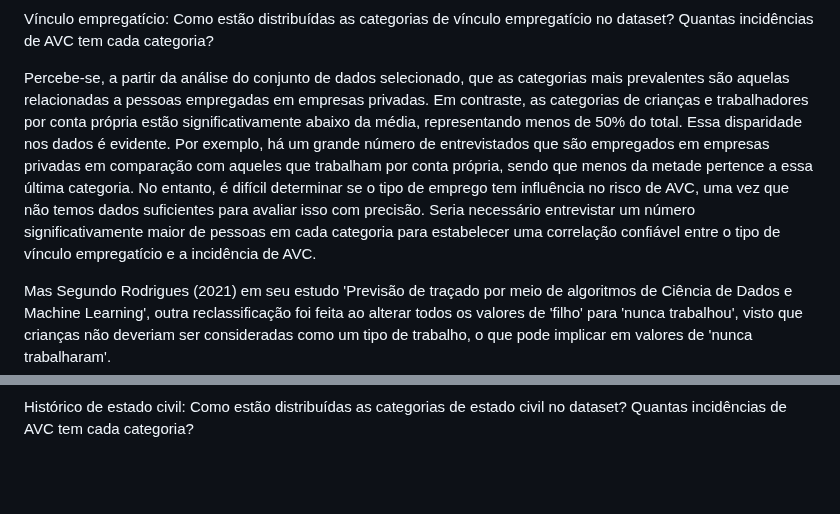
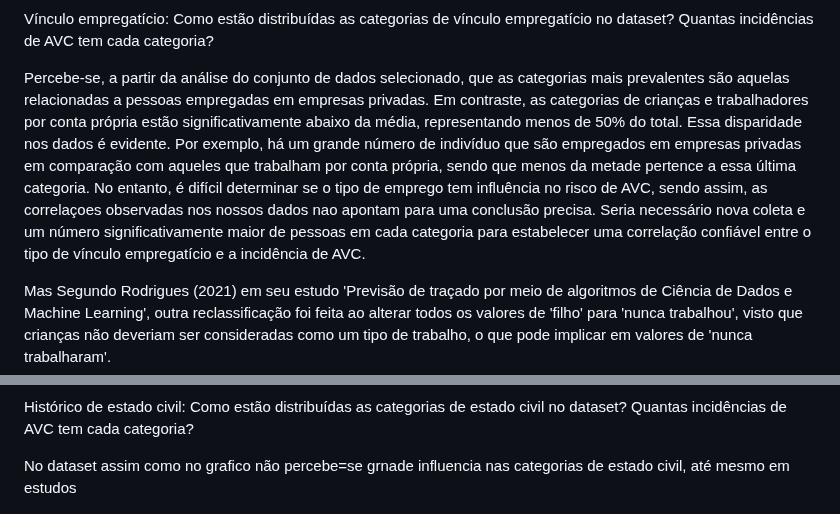
Before and after one commit to ICEI-PUC-Minas-PMV-SI/pmv-si-2024-1-pe7-t1-saude, a Markdown page: docs/conhecendo-dados.md, 2 parts joined by grey strips. Drawn GitHub-style; blank space fills up the shorter version.

```diff
--- a/docs/conhecendo-dados.md
+++ b/docs/conhecendo-dados.md
@@ -72,7 +72,7 @@ No entanto "Segundo Rodrigues (2021) em seu estudo 'Previsão de traçado por me
 
 Vínculo empregatício: Como estão distribuídas as categorias de vínculo empregatício no dataset? Quantas incidências de AVC tem cada categoria?
 
-Percebe-se, a partir da análise do conjunto de dados selecionado, que as categorias mais prevalentes são aquelas relacionadas a pessoas empregadas em empresas privadas. Em contraste, as categorias de crianças e trabalhadores por conta própria estão significativamente abaixo da média, representando menos de 50% do total. Essa disparidade nos dados é evidente. Por exemplo, há um grande número de entrevistados que são empregados em empresas privadas em comparação com aqueles que trabalham por conta própria, sendo que menos da metade pertence a essa última categoria. No entanto, é difícil determinar se o tipo de emprego tem influência no risco de AVC, uma vez que não temos dados suficientes para avaliar isso com precisão. Seria necessário entrevistar um número significativamente maior de pessoas em cada categoria para estabelecer uma correlação confiável entre o tipo de vínculo empregatício e a incidência de AVC.
+Percebe-se, a partir da análise do conjunto de dados selecionado, que as categorias mais prevalentes são aquelas relacionadas a pessoas empregadas em empresas privadas. Em contraste, as categorias de crianças e trabalhadores por conta própria estão significativamente abaixo da média, representando menos de 50% do total. Essa disparidade nos dados é evidente. Por exemplo, há um grande número de indivíduo que são empregados em empresas privadas em comparação com aqueles que trabalham por conta própria, sendo que menos da metade pertence a essa última categoria. No entanto, é difícil determinar se o tipo de emprego tem influência no risco de AVC, sendo assim, as correlaçoes observadas nos nossos dados nao apontam para uma conclusão precisa. Seria necessário nova coleta e  um número significativamente maior de pessoas em cada categoria para estabelecer uma correlação confiável entre o tipo de vínculo empregatício e a incidência de AVC.
 
 
 Mas Segundo Rodrigues (2021) em seu estudo 'Previsão de traçado por meio de algoritmos de Ciência de Dados e Machine Learning', outra reclassificação foi feita ao alterar todos os valores de 'filho' para 'nunca trabalhou', visto que crianças não deveriam ser consideradas como um tipo de trabalho, o que pode implicar em valores de 'nunca trabalharam'.
@@ -80,6 +80,8 @@ Mas Segundo Rodrigues (2021) em seu estudo 'Previsão de traçado por meio de al
 ![image](https://github.com/ICEI-PUC-Minas-PMV-SI/pmv-si-2024-1-pe7-t1-saude/blob/main/docs/img/Grafico_correlacao_work.png)
 
 Histórico de estado civil: Como estão distribuídas as categorias de estado civil no dataset? Quantas incidências de AVC tem cada categoria?
+
+No dataset assim como no grafico não percebe=se grnade influencia nas categorias de estado civil, até mesmo em estudos
 
 ![image](https://github.com/ICEI-PUC-Minas-PMV-SI/pmv-si-2024-1-pe7-t1-saude/blob/main/docs/img/Grafico_correlacao_married.png)
 
```
